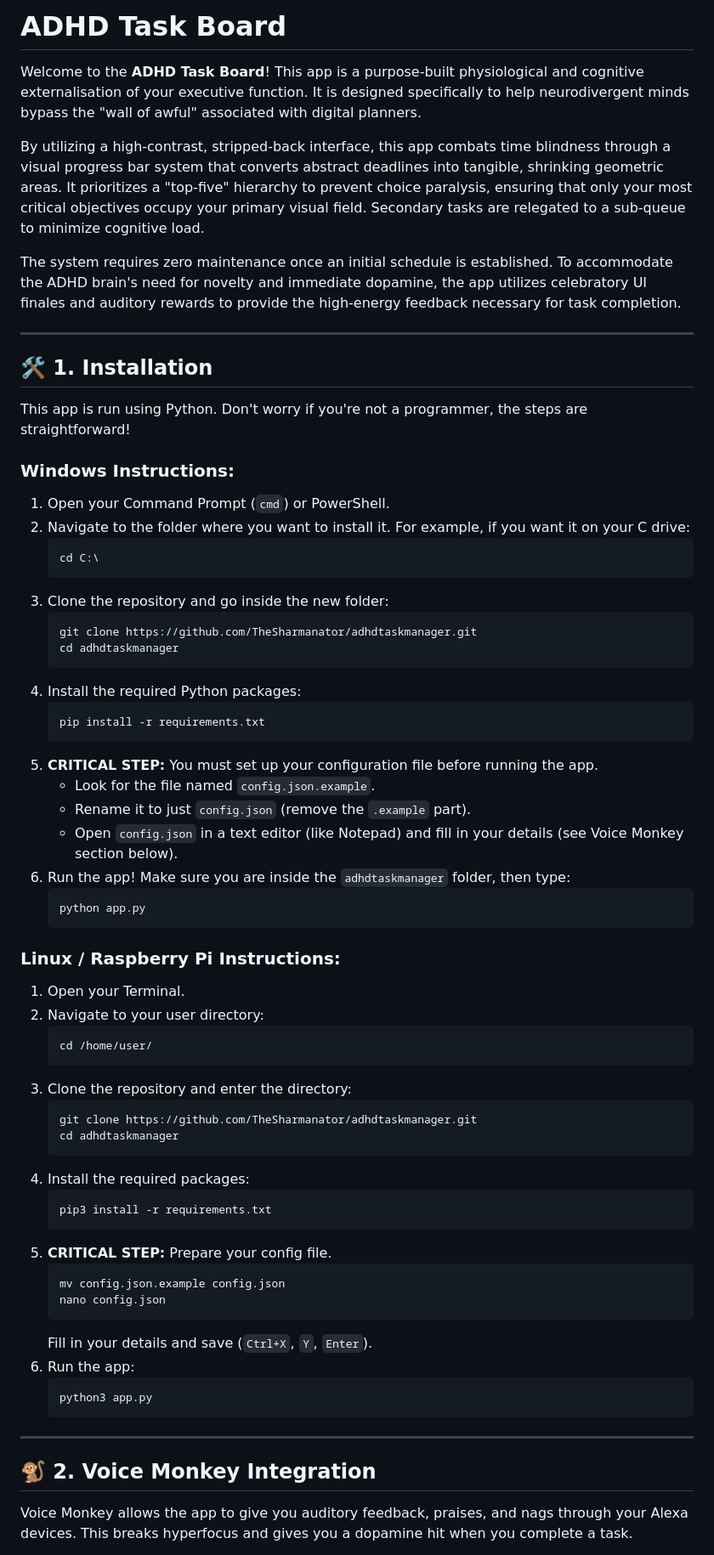
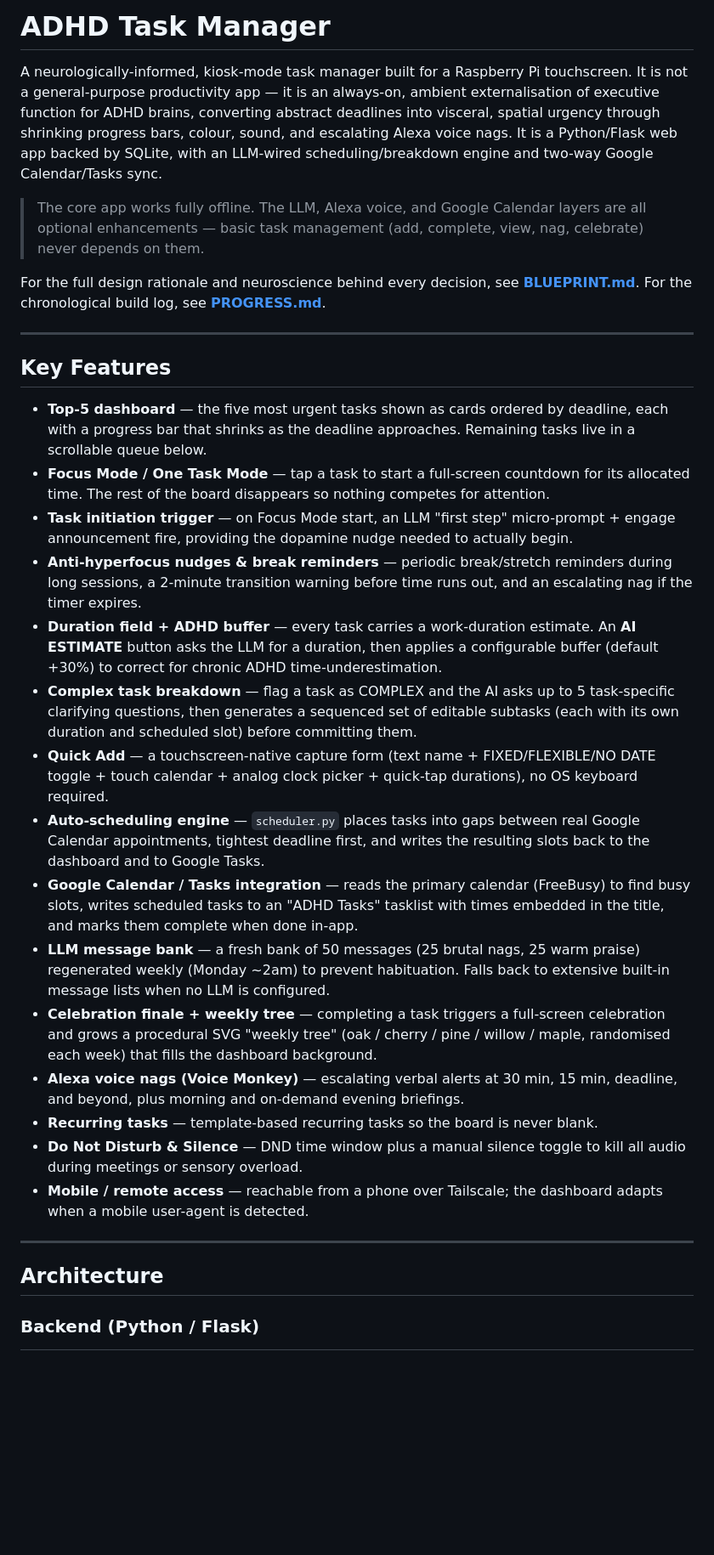
Before and after one commit to TheSharmanator/adhdtaskmanager, a Markdown page: README.md, the part around one of its changes. Shown at 85% size. Drawn GitHub-style; blank space fills up the shorter version.

Commit message:
Rewrite README for v2 merge
https://claude.ai/code/session_0112rk5gZjLT7nCsHXzhE9gp

````diff
--- a/README.md
+++ b/README.md
@@ -1,70 +1,34 @@
-# ADHD Task Board
+# ADHD Task Manager
 
-Welcome to the **ADHD Task Board**! This app is a purpose-built physiological and cognitive externalisation of your executive function. It is designed specifically to help neurodivergent minds bypass the "wall of awful" associated with digital planners.
+A neurologically-informed, kiosk-mode task manager built for a Raspberry Pi touchscreen. It is not a general-purpose productivity app — it is an always-on, ambient externalisation of executive function for ADHD brains, converting abstract deadlines into visceral, spatial urgency through shrinking progress bars, colour, sound, and escalating Alexa voice nags. It is a Python/Flask web app backed by SQLite, with an LLM-wired scheduling/breakdown engine and two-way Google Calendar/Tasks sync.
 
-By utilizing a high-contrast, stripped-back interface, this app combats time blindness through a visual progress bar system that converts abstract deadlines into tangible, shrinking geometric areas. It prioritizes a "top-five" hierarchy to prevent choice paralysis, ensuring that only your most critical objectives occupy your primary visual field. Secondary tasks are relegated to a sub-queue to minimize cognitive load.
+> The core app works fully offline. The LLM, Alexa voice, and Google Calendar layers are all optional enhancements — basic task management (add, complete, view, nag, celebrate) never depends on them.
 
-The system requires zero maintenance once an initial schedule is established. To accommodate the ADHD brain's need for novelty and immediate dopamine, the app utilizes celebratory UI finales and auditory rewards to provide the high-energy feedback necessary for task completion.
+For the full design rationale and neuroscience behind every decision, see **[BLUEPRINT.md](BLUEPRINT.md)**. For the chronological build log, see **[PROGRESS.md](PROGRESS.md)**.
 
 ---
 
-## 🛠️ 1. Installation
+## Key Features
 
-This app is run using Python. Don't worry if you're not a programmer, the steps are straightforward!
-
-### Windows Instructions:
-1. Open your Command Prompt (`cmd`) or PowerShell.
-2. Navigate to the folder where you want to install it. For example, if you want it on your C drive:
-   ```cmd
-   cd C:\
-   ```
-3. Clone the repository and go inside the new folder:
-   ```cmd
-   git clone https://github.com/TheSharmanator/adhdtaskmanager.git
-   cd adhdtaskmanager
-   ```
-4. Install the required Python packages:
-   ```cmd
-   pip install -r requirements.txt
-   ```
-5. **CRITICAL STEP:** You must set up your configuration file before running the app.
-   - Look for the file named `config.json.example`.
-   - Rename it to just `config.json` (remove the `.example` part).
-   - Open `config.json` in a text editor (like Notepad) and fill in your details (see Voice Monkey section below).
-6. Run the app! Make sure you are inside the `adhdtaskmanager` folder, then type:
-   ```cmd
-   python app.py
-   ```
-
-### Linux / Raspberry Pi Instructions:
-1. Open your Terminal.
-2. Navigate to your user directory:
-   ```bash
-   cd /home/user/
-   ```
-3. Clone the repository and enter the directory:
-   ```bash
-   git clone https://github.com/TheSharmanator/adhdtaskmanager.git
-   cd adhdtaskmanager
-   ```
-4. Install the required packages:
-   ```bash
-   pip3 install -r requirements.txt
-   ```
-5. **CRITICAL STEP:** Prepare your config file.
-   ```bash
-   mv config.json.example config.json
-   nano config.json
-   ```
-   Fill in your details and save (`Ctrl+X`, `Y`, `Enter`).
-6. Run the app:
-   ```bash
-   python3 app.py
-   ```
+- **Top-5 dashboard** — the five most urgent tasks shown as cards ordered by deadline, each with a progress bar that shrinks as the deadline approaches. Remaining tasks live in a scrollable queue below.
+- **Focus Mode / One Task Mode** — tap a task to start a full-screen countdown for its allocated time. The rest of the board disappears so nothing competes for attention.
+- **Task initiation trigger** — on Focus Mode start, an LLM "first step" micro-prompt + engage announcement fire, providing the dopamine nudge needed to actually begin.
+- **Anti-hyperfocus nudges & break reminders** — periodic break/stretch reminders during long sessions, a 2-minute transition warning before time runs out, and an escalating nag if the timer expires.
+- **Duration field + ADHD buffer** — every task carries a work-duration estimate. An **AI ESTIMATE** button asks the LLM for a duration, then applies a configurable buffer (default +30%) to correct for chronic ADHD time-underestimation.
+- **Complex task breakdown** — flag a task as COMPLEX and the AI asks up to 5 task-specific clarifying questions, then generates a sequenced set of editable subtasks (each with its own duration and scheduled slot) before committing them.
+- **Quick Add** — a touchscreen-native capture form (text name + FIXED/FLEXIBLE/NO DATE toggle + touch calendar + analog clock picker + quick-tap durations), no OS keyboard required.
+- **Auto-scheduling engine** — `scheduler.py` places tasks into gaps between real Google Calendar appointments, tightest deadline first, and writes the resulting slots back to the dashboard and to Google Tasks.
+- **Google Calendar / Tasks integration** — reads the primary calendar (FreeBusy) to find busy slots, writes scheduled tasks to an "ADHD Tasks" tasklist with times embedded in the title, and marks them complete when done in-app.
+- **LLM message bank** — a fresh bank of 50 messages (25 brutal nags, 25 warm praise) regenerated weekly (Monday ~2am) to prevent habituation. Falls back to extensive built-in message lists when no LLM is configured.
+- **Celebration finale + weekly tree** — completing a task triggers a full-screen celebration and grows a procedural SVG "weekly tree" (oak / cherry / pine / willow / maple, randomised each week) that fills the dashboard background.
+- **Alexa voice nags (Voice Monkey)** — escalating verbal alerts at 30 min, 15 min, deadline, and beyond, plus morning and on-demand evening briefings.
+- **Recurring tasks** — template-based recurring tasks so the board is never blank.
+- **Do Not Disturb & Silence** — DND time window plus a manual silence toggle to kill all audio during meetings or sensory overload.
+- **Mobile / remote access** — reachable from a phone over Tailscale; the dashboard adapts when a mobile user-agent is detected.
 
 ---
 
-## 🐒 2. Voice Monkey Integration
+## Architecture
 
-Voice Monkey allows the app to give you auditory feedback, praises, and nags through your Alexa devices. This breaks hyperfocus and gives you a dopamine hit when you complete a task.
+### Backend (Python / Flask)
 
````
Also changed, not shown: other parts of README.md (+98 -90 lines).
